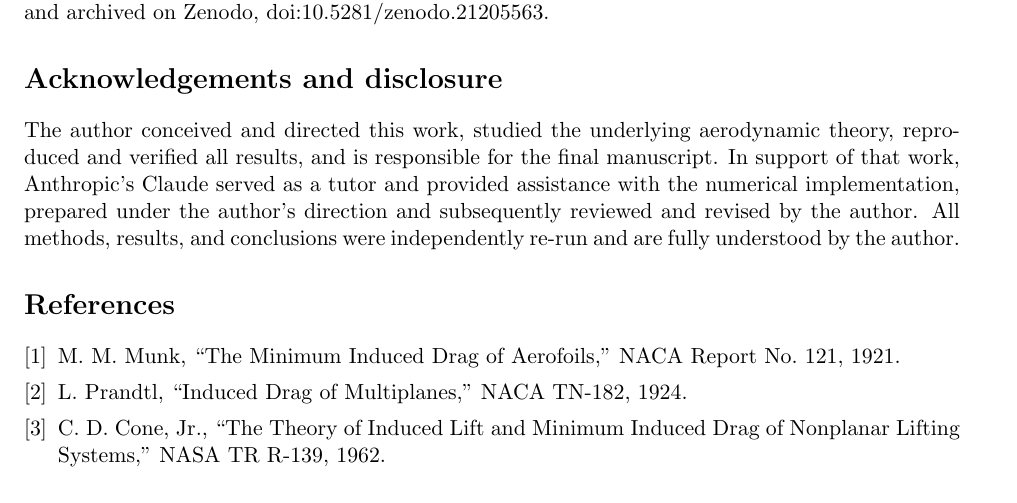
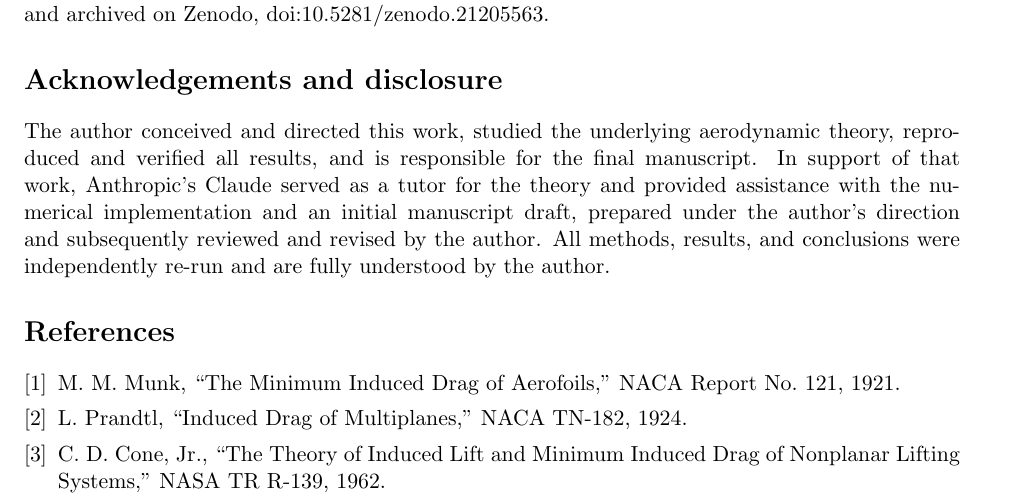
Before and after one commit to SomeshParganiha/ring-wing-paper, a LaTeX paper (paper/main.tex): part of page 9 of 10, cut so that both start at the same text. Compiled offline with pdfLaTeX.

Commit message:
Update main.tex

```diff
--- a/paper/main.tex
+++ b/paper/main.tex
@@ -468,9 +468,8 @@ on Zenodo, doi:\href{https://doi.org/10.5281/zenodo.21205563}{10.5281/zenodo.212
 The author conceived and directed this work, studied the underlying
 aerodynamic theory, reproduced and verified all results, and is
 responsible for the final manuscript. In support of that work,
-Anthropic's Claude served as a tutor and provided
-assistance with the numerical implementation, prepared under the author's direction and subsequently reviewed
-and revised by the author. All methods, results, and conclusions were
+Anthropic's Claude served as a tutor for the theory and provided
+assistance with the numerical implementation and an initial manuscript draft, prepared under the author's direction and subsequently reviewed and revised by the author. All methods, results, and conclusions were
 independently re-run and are fully understood by the author.
 
 \begin{thebibliography}{9}
```
